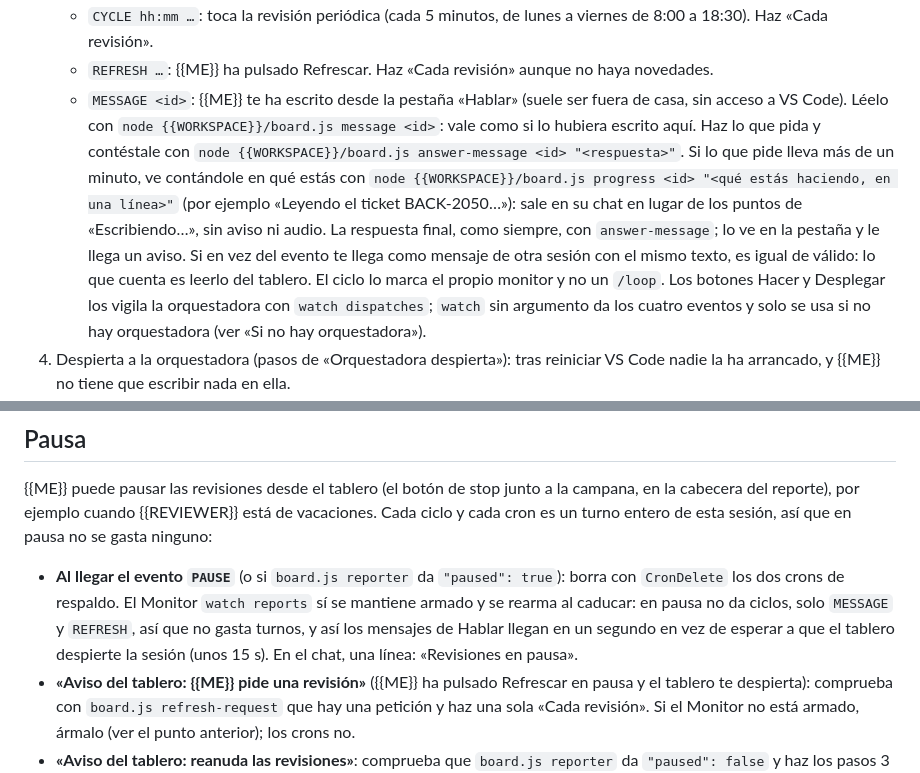
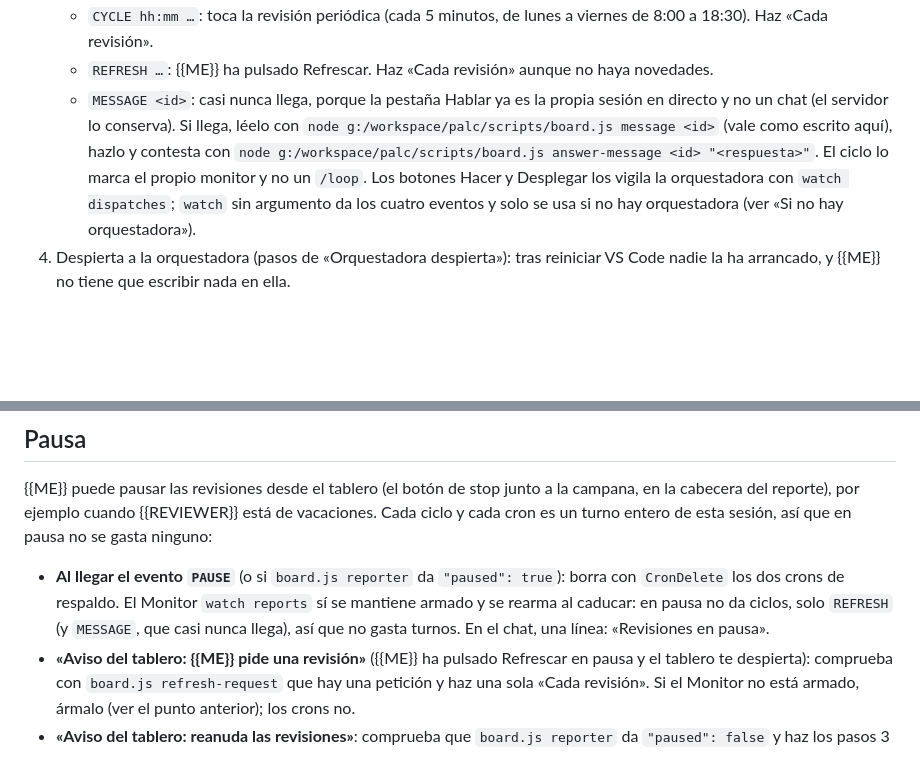
Before and after one commit to Albrodpul/dashboard-jira, a Markdown page: templates/commands/resumen-jira.md, 2 parts joined by grey strips. Rendered like a GitHub page; blank space fills up the shorter version.

Commit message:
Command templates: MESSAGE is a rare leftover, not the Hablar chat
Hablar is the live session since 28-10; the server still handles
messages but the page no longer sends them, so the long chat
instructions are reduced to one line.

```diff
--- a/templates/commands/resumen-jira.md
+++ b/templates/commands/resumen-jira.md
@@ -13,7 +13,7 @@ Si de verdad se ha invocado este comando (`/resumen-jira`):
 3. Arma un Monitor con `node {{WORKSPACE}}/board.js watch reports` (timeout_ms 1800000; vuelve a armarlo cada vez que avise de que caduca o dé `RESTART`, que es que ha cambiado el código del tablero: rearma y relee este fichero). Es el disparador principal y da dos tipos de evento, que se atienden en el momento:
    - `CYCLE hh:mm …`: toca la revisión periódica (cada 5 minutos, de lunes a viernes de 8:00 a 18:30). Haz «Cada revisión».
    - `REFRESH …`: {{ME}} ha pulsado Refrescar. Haz «Cada revisión» aunque no haya novedades.
-   - `MESSAGE <id>`: {{ME}} te ha escrito desde la pestaña «Hablar» (suele ser fuera de casa, sin acceso a VS Code). Léelo con `node {{WORKSPACE}}/board.js message <id>`: vale como si lo hubiera escrito aquí. Haz lo que pida y contéstale con `node {{WORKSPACE}}/board.js answer-message <id> "<respuesta>"`. Si lo que pide lleva más de un minuto, ve contándole en qué estás con `node {{WORKSPACE}}/board.js progress <id> "<qué estás haciendo, en una línea>"` (por ejemplo «Leyendo el ticket BACK-2050…»): sale en su chat en lugar de los puntos de «Escribiendo…», sin aviso ni audio. La respuesta final, como siempre, con `answer-message`; lo ve en la pestaña y le llega un aviso. Si en vez del evento te llega como mensaje de otra sesión con el mismo texto, es igual de válido: lo que cuenta es leerlo del tablero.
+   - `MESSAGE <id>`: casi nunca llega, porque la pestaña Hablar ya es la propia sesión en directo y no un chat (el servidor lo conserva). Si llega, léelo con `node g:/workspace/palc/scripts/board.js message <id>` (vale como escrito aquí), hazlo y contesta con `node g:/workspace/palc/scripts/board.js answer-message <id> "<respuesta>"`.
    El ciclo lo marca el propio monitor y no un `/loop`. Los botones Hacer y Desplegar los vigila la orquestadora con `watch dispatches`; `watch` sin argumento da los cuatro eventos y solo se usa si no hay orquestadora (ver «Si no hay orquestadora»).
 4. Despierta a la orquestadora (pasos de «Orquestadora despierta»): tras reiniciar VS Code nadie la ha arrancado, y {{ME}} no tiene que escribir nada en ella.
 5. Crea un cron de respaldo, por si el monitor caduca sin que te enteres: dos `CronCreate`, uno con cron `2-57/5 8-17 * * 1-5` y otro con `2-27/5 18 * * 1-5` (con uno solo de 8 a 18 seguía saltando hasta las 18:57, fuera de horario), los dos con este prompt: «Revisión de Jira de respaldo. Primero ejecuta `node {{WORKSPACE}}/board.js reporter`: si dice "paused": true, contesta solo «En pausa» y borra este cron con `CronDelete`; si dice "watching": true, el monitor está armado y no hagas nada ni contestes más que una palabra («Vigilando»). Si dice false: arma un Monitor (command `node {{WORKSPACE}}/board.js watch reports`, timeout_ms 1800000) y haz «Cada revisión» de `{{ROOT}}/.claude/commands/resumen-jira.md`. Solo en horario 8:00-18:30 Europe/Madrid.» Los cron disparan aunque el monitor esté armado: sin esa comprobación, cada cinco minutos habría una revisión de más.
@@ -61,7 +61,7 @@ Es un aviso para que arranque, no una orden de enviar nada: lo que autoriza cada
 
 {{ME}} puede pausar las revisiones desde el tablero (el botón de stop junto a la campana, en la cabecera del reporte), por ejemplo cuando {{REVIEWER}} está de vacaciones. Cada ciclo y cada cron es un turno entero de esta sesión, así que en pausa no se gasta ninguno:
 
-- **Al llegar el evento `PAUSE`** (o si `board.js reporter` da `"paused": true`): borra con `CronDelete` los dos crons de respaldo. El Monitor `watch reports` sí se mantiene armado y se rearma al caducar: en pausa no da ciclos, solo `MESSAGE` y `REFRESH`, así que no gasta turnos, y así los mensajes de Hablar llegan en un segundo en vez de esperar a que el tablero despierte la sesión (unos 15 s). En el chat, una línea: «Revisiones en pausa».
+- **Al llegar el evento `PAUSE`** (o si `board.js reporter` da `"paused": true`): borra con `CronDelete` los dos crons de respaldo. El Monitor `watch reports` sí se mantiene armado y se rearma al caducar: en pausa no da ciclos, solo `REFRESH` (y `MESSAGE`, que casi nunca llega), así que no gasta turnos. En el chat, una línea: «Revisiones en pausa».
 - **«Aviso del tablero: {{ME}} pide una revisión»** ({{ME}} ha pulsado Refrescar en pausa y el tablero te despierta): comprueba con `board.js refresh-request` que hay una petición y haz una sola «Cada revisión». Si el Monitor no está armado, ármalo (ver el punto anterior); los crons no.
 - **«Aviso del tablero: reanuda las revisiones»**: comprueba que `board.js reporter` da `"paused": false` y haz los pasos 3 a 5 del principio (Monitor, orquestadora, crons) y una «Cada revisión».
 - Hablar sigue llegando: si nadie lo lee en 45 segundos, el tablero despierta a la sesión.
```
Also changed, not shown: templates/commands/orquesta.md (+1 -1 lines).
